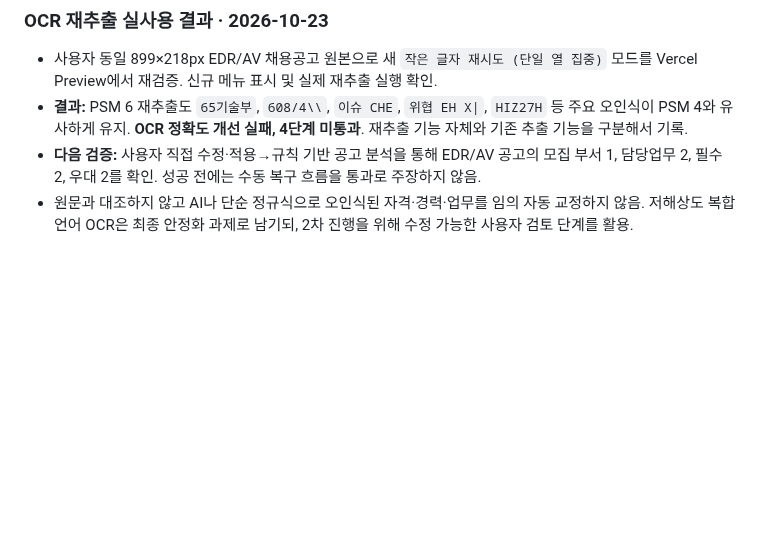
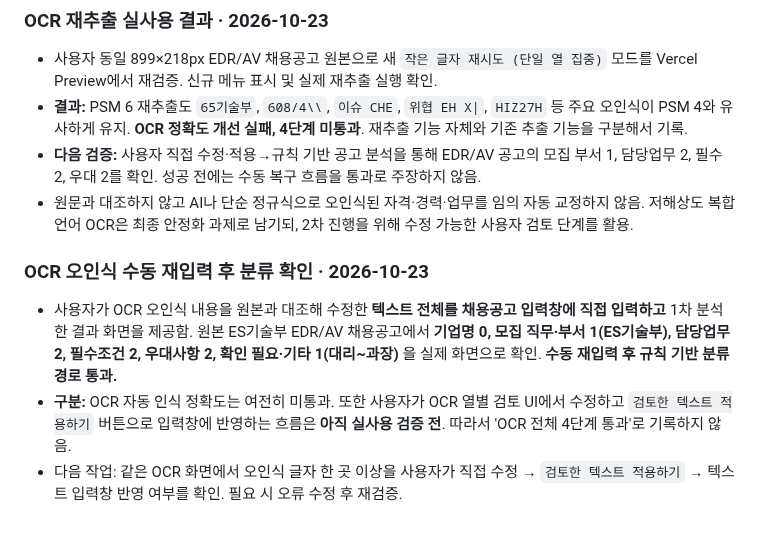
Before and after one commit to junyeong-lab/muttaji, a Markdown page: README.md, the part around the change. Rendered like a GitHub page; blank space fills up the shorter version.

Commit message:
docs(verification): confirm corrected EDR/AV text classification while OCR review UI remains untested

```diff
--- a/README.md
+++ b/README.md
@@ -261,3 +261,9 @@
 - **결과:** PSM 6 재추출도 `65기술부`, `608/4\\`, `이슈 CHE`, `위협 EH X|`, `HIZ27H` 등 주요 오인식이 PSM 4와 유사하게 유지. **OCR 정확도 개선 실패, 4단계 미통과**. 재추출 기능 자체와 기존 추출 기능을 구분해서 기록.
 - **다음 검증:** 사용자 직접 수정·적용→규칙 기반 공고 분석을 통해 EDR/AV 공고의 모집 부서 1, 담당업무 2, 필수 2, 우대 2를 확인. 성공 전에는 수동 복구 흐름을 통과로 주장하지 않음.
 - 원문과 대조하지 않고 AI나 단순 정규식으로 오인식된 자격·경력·업무를 임의 자동 교정하지 않음. 저해상도 복합 언어 OCR은 최종 안정화 과제로 남기되, 2차 진행을 위해 수정 가능한 사용자 검토 단계를 활용.
+
+### OCR 오인식 수동 재입력 후 분류 확인 · 2026-10-23
+
+- 사용자가 OCR 오인식 내용을 원본과 대조해 수정한 **텍스트 전체를 채용공고 입력창에 직접 입력하고** 1차 분석한 결과 화면을 제공함. 원본 ES기술부 EDR/AV 채용공고에서 **기업명 0, 모집 직무·부서 1(ES기술부), 담당업무 2, 필수조건 2, 우대사항 2, 확인 필요·기타 1(대리~과장)** 을 실제 화면으로 확인. **수동 재입력 후 규칙 기반 분류 경로 통과.**
+- **구분:** OCR 자동 인식 정확도는 여전히 미통과. 또한 사용자가 OCR 열별 검토 UI에서 수정하고 `검토한 텍스트 적용하기` 버튼으로 입력창에 반영하는 흐름은 **아직 실사용 검증 전**. 따라서 'OCR 전체 4단계 통과'로 기록하지 않음.
+- 다음 작업: 같은 OCR 화면에서 오인식 글자 한 곳 이상을 사용자가 직접 수정 → `검토한 텍스트 적용하기` → 텍스트 입력창 반영 여부를 확인. 필요 시 오류 수정 후 재검증.
```
